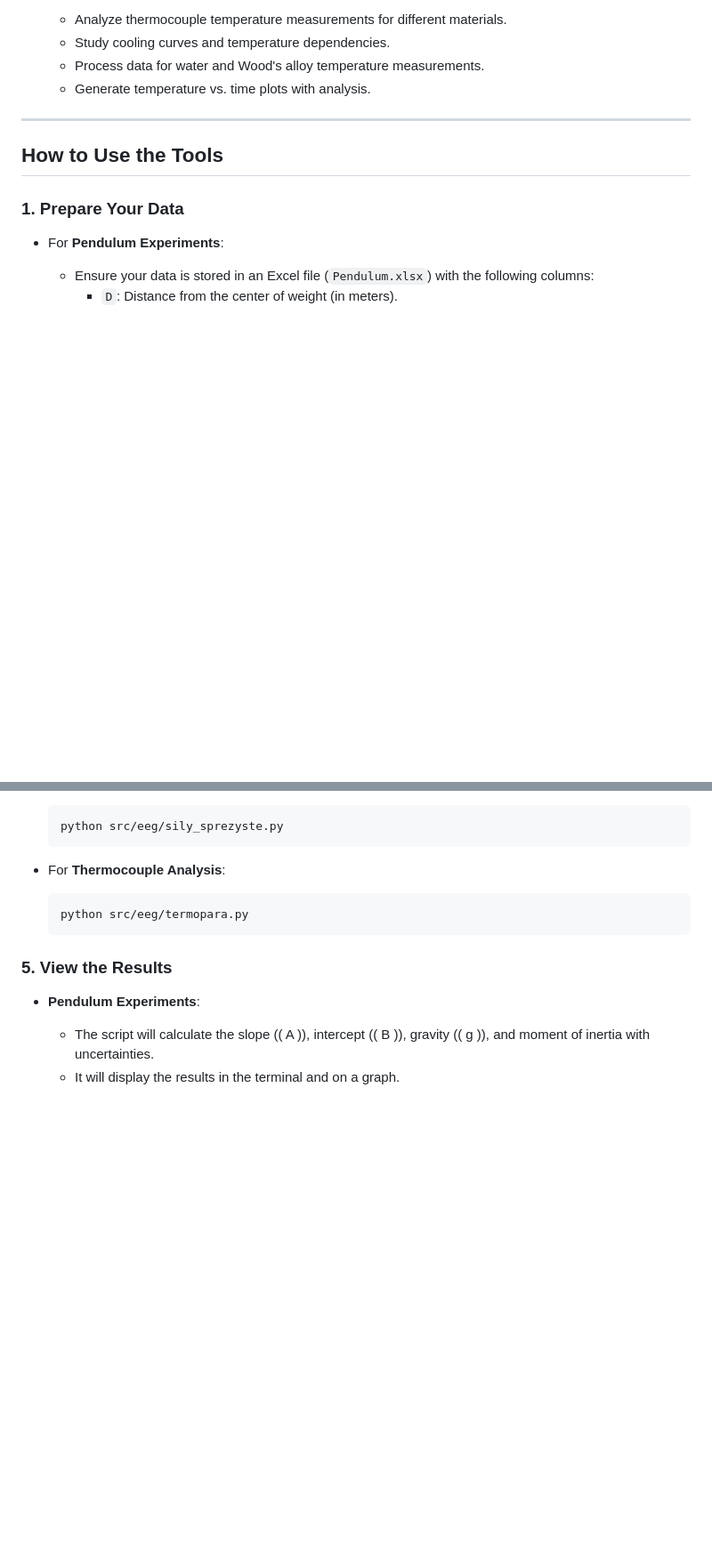
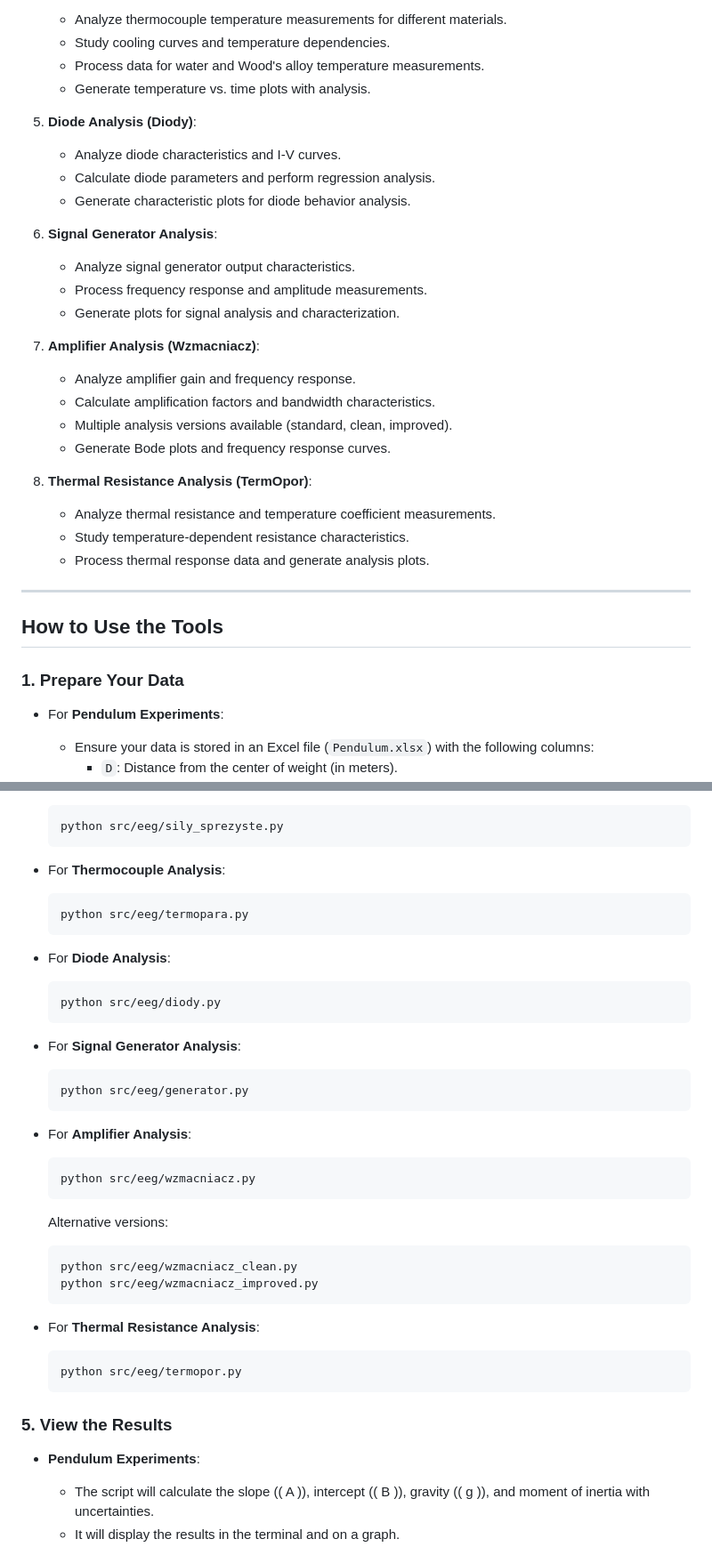
Before and after one commit to scmisa/simple_graph_tool_xdf, a Markdown page: README.md, 2 parts joined by grey strips. Shown at 89% size. GitHub-like rendering; blank space fills up the shorter version.

````diff
--- a/README.md
+++ b/README.md
@@ -26,6 +26,27 @@ This repository includes tools for:
    - Study cooling curves and temperature dependencies.
    - Process data for water and Wood's alloy temperature measurements.
    - Generate temperature vs. time plots with analysis.
+
+5. **Diode Analysis (Diody)**:
+   - Analyze diode characteristics and I-V curves.
+   - Calculate diode parameters and perform regression analysis.
+   - Generate characteristic plots for diode behavior analysis.
+
+6. **Signal Generator Analysis**:
+   - Analyze signal generator output characteristics.
+   - Process frequency response and amplitude measurements.
+   - Generate plots for signal analysis and characterization.
+
+7. **Amplifier Analysis (Wzmacniacz)**:
+   - Analyze amplifier gain and frequency response.
+   - Calculate amplification factors and bandwidth characteristics.
+   - Multiple analysis versions available (standard, clean, improved).
+   - Generate Bode plots and frequency response curves.
+
+8. **Thermal Resistance Analysis (TermOpor)**:
+   - Analyze thermal resistance and temperature coefficient measurements.
+   - Study temperature-dependent resistance characteristics.
+   - Process thermal response data and generate analysis plots.
 
 ---
 
@@ -130,6 +167,36 @@ pip install pyxdf matplotlib pyqt6 numpy scipy pandas scikit-learn openpyxl pyed
   python src/eeg/termopara.py
   ```
 
+- For **Diode Analysis**:
+
+  ```bash
+  python src/eeg/diody.py
+  ```
+
+- For **Signal Generator Analysis**:
+
+  ```bash
+  python src/eeg/generator.py
+  ```
+
+- For **Amplifier Analysis**:
+
+  ```bash
+  python src/eeg/wzmacniacz.py
+  ```
+
+  Alternative versions:
+  ```bash
+  python src/eeg/wzmacniacz_clean.py
+  python src/eeg/wzmacniacz_improved.py
+  ```
+
+- For **Thermal Resistance Analysis**:
+
+  ```bash
+  python src/eeg/termopor.py
+  ```
+
 ### 5. View the Results
 
 - **Pendulum Experiments**:
````
Also changed, not shown: other parts of README.md (+74 -10 lines).
